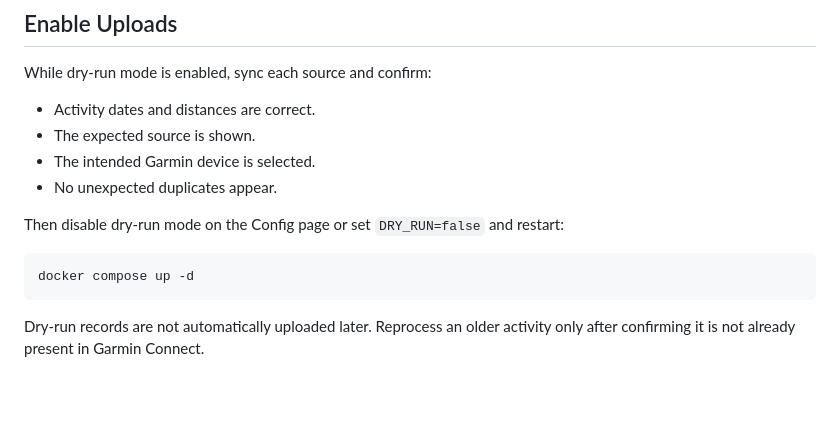
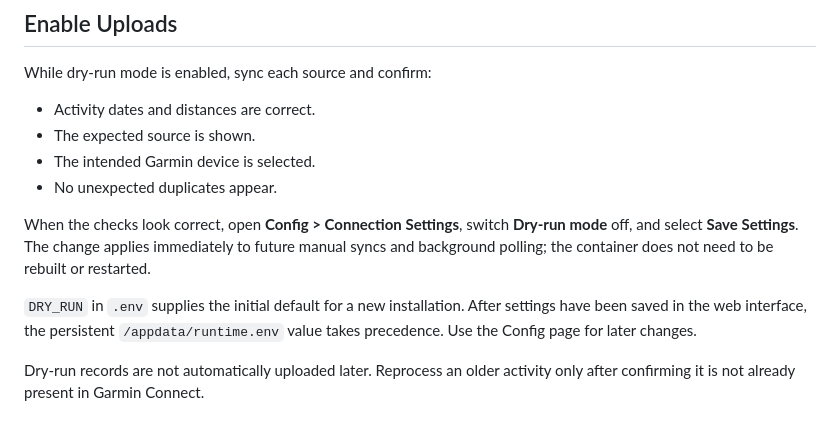
Before and after one commit to ntrance/wahoo-garmin-fit-bridge, a Markdown page: README.md, the part around the change. Drawn GitHub-style; blank space fills up the shorter version.

Commit message:
docs: clarify live dry-run setting

````diff
--- a/README.md
+++ b/README.md
@@ -230,11 +230,15 @@ While dry-run mode is enabled, sync each source and confirm:
 - The intended Garmin device is selected.
 - No unexpected duplicates appear.
 
-Then disable dry-run mode on the Config page or set `DRY_RUN=false` and restart:
+When the checks look correct, open **Config > Connection Settings**, switch
+**Dry-run mode** off, and select **Save Settings**. The change applies
+immediately to future manual syncs and background polling; the container does
+not need to be rebuilt or restarted.
 
-```bash
-docker compose up -d
-```
+`DRY_RUN` in `.env` supplies the initial default for a new installation. After
+settings have been saved in the web interface, the persistent
+`/appdata/runtime.env` value takes precedence. Use the Config page for later
+changes.
 
 Dry-run records are not automatically uploaded later. Reprocess an older activity
 only after confirming it is not already present in Garmin Connect.
````
